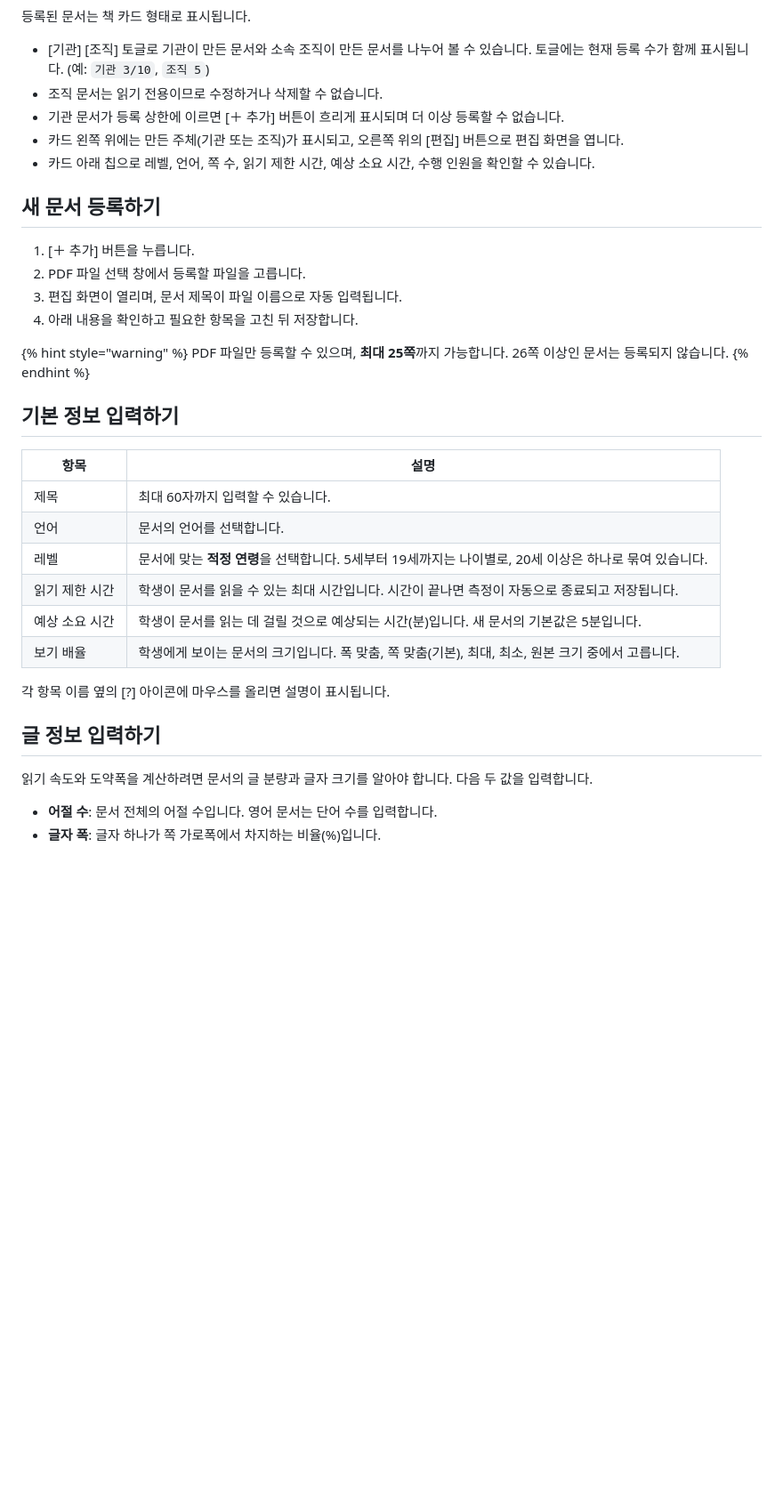
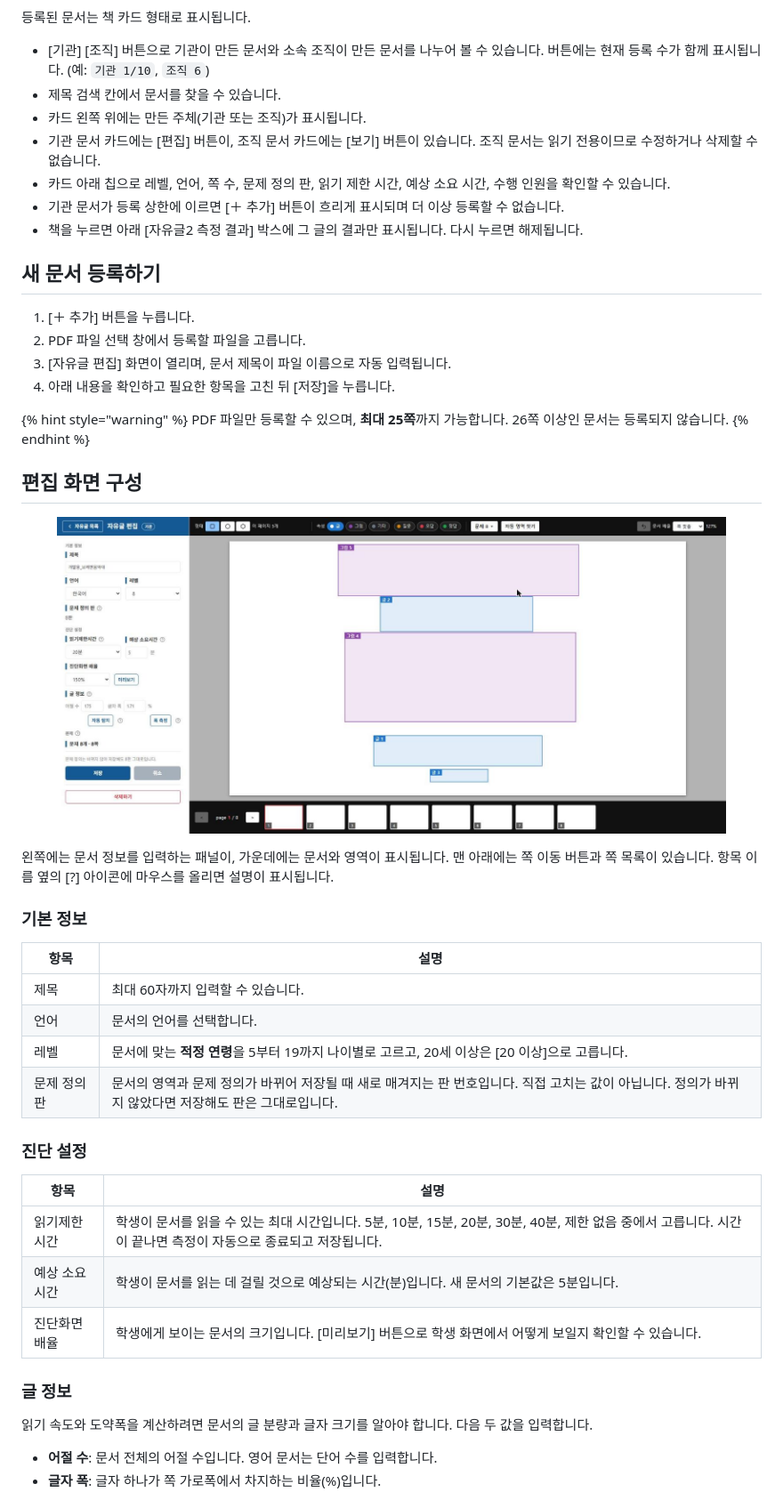
Before and after one commit to robotkiwi2/Readerseye-manual, a Markdown page: free_eyetracking/new_free_pdf.md, the part around one of its changes. Shown at 89% size. GitHub-like rendering; pictures changed too: .gitbook/assets/free2_edit.jpg (added); blank space fills up the shorter version.

```diff
--- a/free_eyetracking/new_free_pdf.md
+++ b/free_eyetracking/new_free_pdf.md
@@ -10,37 +16,49 @@
 
 등록된 문서는 책 카드 형태로 표시됩니다.
 
-* \[기관] \[조직] 토글로 기관이 만든 문서와 소속 조직이 만든 문서를 나누어 볼 수 있습니다. 토글에는 현재 등록 수가 함께 표시됩니다. (예: `기관 3/10`, `조직 5`)
-* 조직 문서는 읽기 전용이므로 수정하거나 삭제할 수 없습니다.
+* \[기관] \[조직] 버튼으로 기관이 만든 문서와 소속 조직이 만든 문서를 나누어 볼 수 있습니다. 버튼에는 현재 등록 수가 함께 표시됩니다. (예: `기관 1/10`, `조직 6`)
+* 제목 검색 칸에서 문서를 찾을 수 있습니다.
+* 카드 왼쪽 위에는 만든 주체(기관 또는 조직)가 표시됩니다.
+* 기관 문서 카드에는 \[편집] 버튼이, 조직 문서 카드에는 \[보기] 버튼이 있습니다. 조직 문서는 읽기 전용이므로 수정하거나 삭제할 수 없습니다.
+* 카드 아래 칩으로 레벨, 언어, 쪽 수, 문제 정의 판, 읽기 제한 시간, 예상 소요 시간, 수행 인원을 확인할 수 있습니다.
 * 기관 문서가 등록 상한에 이르면 \[＋ 추가] 버튼이 흐리게 표시되며 더 이상 등록할 수 없습니다.
-* 카드 왼쪽 위에는 만든 주체(기관 또는 조직)가 표시되고, 오른쪽 위의 \[편집] 버튼으로 편집 화면을 엽니다.
-* 카드 아래 칩으로 레벨, 언어, 쪽 수, 읽기 제한 시간, 예상 소요 시간, 수행 인원을 확인할 수 있습니다.
+* 책을 누르면 아래 \[자유글2 측정 결과] 박스에 그 글의 결과만 표시됩니다. 다시 누르면 해제됩니다.
 
 ## 새 문서 등록하기
 
 1. \[＋ 추가] 버튼을 누릅니다.
 2. PDF 파일 선택 창에서 등록할 파일을 고릅니다.
-3. 편집 화면이 열리며, 문서 제목이 파일 이름으로 자동 입력됩니다.
-4. 아래 내용을 확인하고 필요한 항목을 고친 뒤 저장합니다.
+3. \[자유글 편집] 화면이 열리며, 문서 제목이 파일 이름으로 자동 입력됩니다.
+4. 아래 내용을 확인하고 필요한 항목을 고친 뒤 \[저장]을 누릅니다.
 
 {% hint style="warning" %}
 PDF 파일만 등록할 수 있으며, **최대 25쪽**까지 가능합니다. 26쪽 이상인 문서는 등록되지 않습니다.
 {% endhint %}
 
-## 기본 정보 입력하기
+## 편집 화면 구성
+
+<figure><img src="../.gitbook/assets/free2_edit.jpg" alt=""><figcaption></figcaption></figure>
+
+왼쪽에는 문서 정보를 입력하는 패널이, 가운데에는 문서와 영역이 표시됩니다. 맨 아래에는 쪽 이동 버튼과 쪽 목록이 있습니다. 항목 이름 옆의 \[?] 아이콘에 마우스를 올리면 설명이 표시됩니다.
+
+### 기본 정보
 
 | 항목 | 설명 |
 |---|---|
 | 제목 | 최대 60자까지 입력할 수 있습니다. |
 | 언어 | 문서의 언어를 선택합니다. |
-| 레벨 | 문서에 맞는 **적정 연령**을 선택합니다. 5세부터 19세까지는 나이별로, 20세 이상은 하나로 묶여 있습니다. |
-| 읽기 제한 시간 | 학생이 문서를 읽을 수 있는 최대 시간입니다. 시간이 끝나면 측정이 자동으로 종료되고 저장됩니다. |
-| 예상 소요 시간 | 학생이 문서를 읽는 데 걸릴 것으로 예상되는 시간(분)입니다. 새 문서의 기본값은 5분입니다. |
-| 보기 배율 | 학생에게 보이는 문서의 크기입니다. 폭 맞춤, 쪽 맞춤(기본), 최대, 최소, 원본 크기 중에서 고릅니다. |
+| 레벨 | 문서에 맞는 **적정 연령**을 5부터 19까지 나이별로 고르고, 20세 이상은 \[20 이상]으로 고릅니다. |
+| 문제 정의 판 | 문서의 영역과 문제 정의가 바뀌어 저장될 때 새로 매겨지는 판 번호입니다. 직접 고치는 값이 아닙니다. 정의가 바뀌지 않았다면 저장해도 판은 그대로입니다. |
 
-각 항목 이름 옆의 \[?] 아이콘에 마우스를 올리면 설명이 표시됩니다.
+### 진단 설정
 
-## 글 정보 입력하기
+| 항목 | 설명 |
+|---|---|
+| 읽기제한시간 | 학생이 문서를 읽을 수 있는 최대 시간입니다. 5분, 10분, 15분, 20분, 30분, 40분, 제한 없음 중에서 고릅니다. 시간이 끝나면 측정이 자동으로 종료되고 저장됩니다. |
+| 예상 소요시간 | 학생이 문서를 읽는 데 걸릴 것으로 예상되는 시간(분)입니다. 새 문서의 기본값은 5분입니다. |
+| 진단화면 배율 | 학생에게 보이는 문서의 크기입니다. \[미리보기] 버튼으로 학생 화면에서 어떻게 보일지 확인할 수 있습니다. |
+
+### 글 정보
 
 읽기 속도와 도약폭을 계산하려면 문서의 글 분량과 글자 크기를 알아야 합니다. 다음 두 값을 입력합니다.
 
```
Also changed, not shown: other parts of free_eyetracking/new_free_pdf.md (+17 -15 lines), .gitbook/assets/free2_list.png (added).
